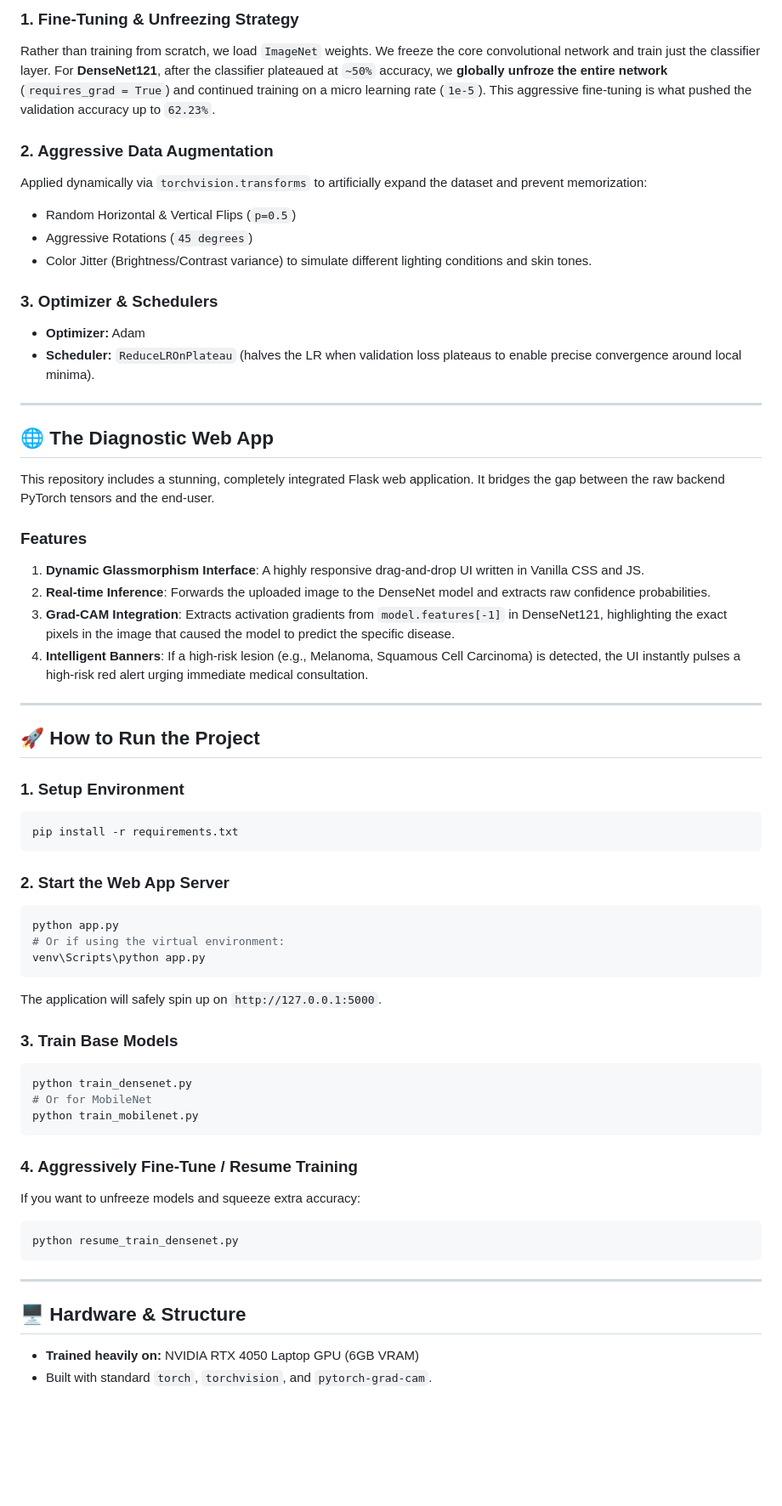
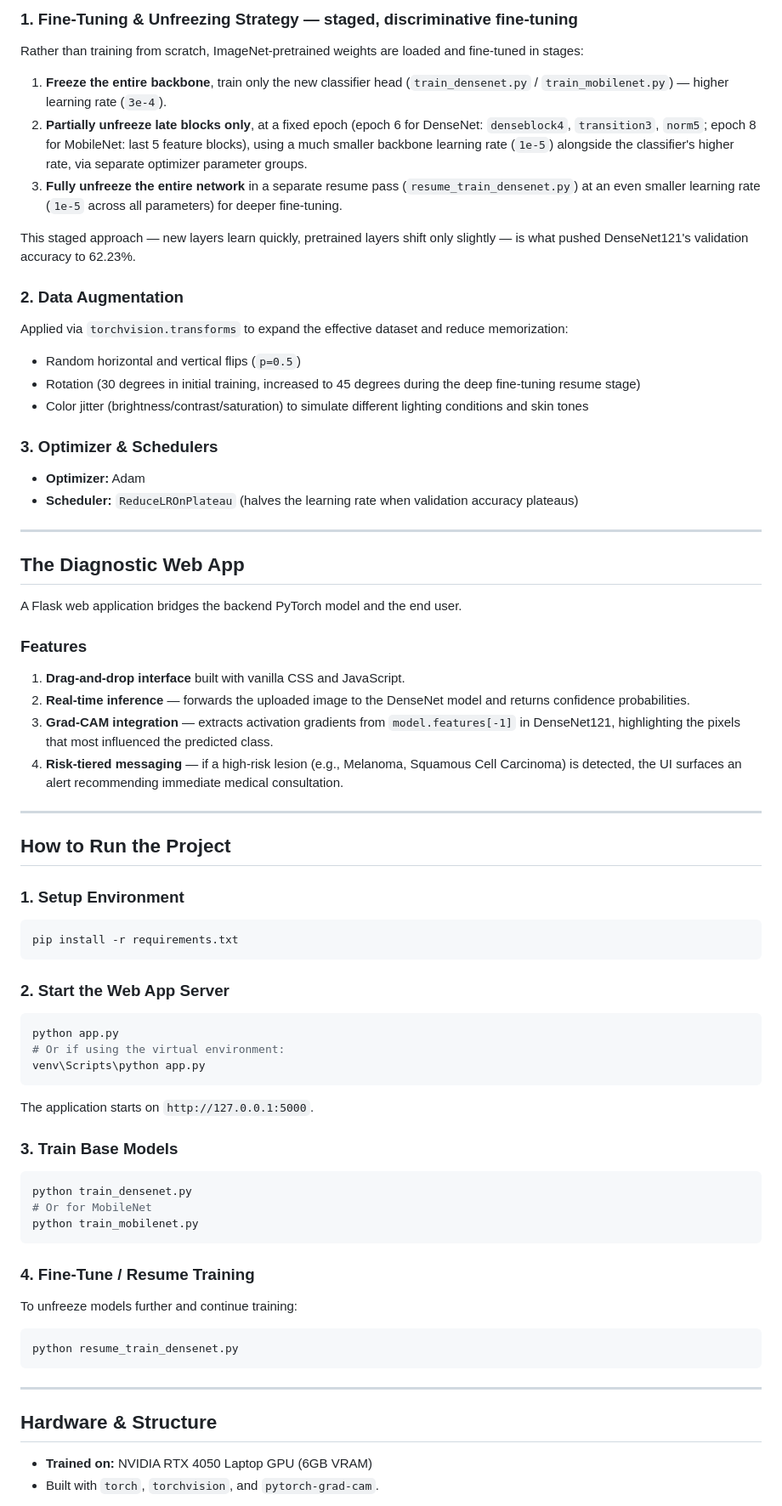
Before and after one commit to maanvi21/Skin-Disease-Classification, a Markdown page: README.md, the part around one of its changes. Shown at 85% size. Drawn GitHub-style; blank space fills up the shorter version.

````diff
--- a/README.md
+++ b/README.md
@@ -36,33 +57,38 @@ Class weights are passed directly to the loss function. Even if a minority class
 
-### 1. Fine-Tuning & Unfreezing Strategy
-Rather than training from scratch, we load `ImageNet` weights. We freeze the core convolutional network and train just the classifier layer.
-For **DenseNet121**, after the classifier plateaued at `~50%` accuracy, we **globally unfroze the entire network** (`requires_grad = True`) and continued training on a micro learning rate (`1e-5`). This aggressive fine-tuning is what pushed the validation accuracy up to `62.23%`.
+### 1. Fine-Tuning & Unfreezing Strategy — staged, discriminative fine-tuning
+Rather than training from scratch, ImageNet-pretrained weights are loaded and fine-tuned in stages:
 
-### 2. Aggressive Data Augmentation
-Applied dynamically via `torchvision.transforms` to artificially expand the dataset and prevent memorization:
-- Random Horizontal & Vertical Flips (`p=0.5`)
-- Aggressive Rotations (`45 degrees`)
-- Color Jitter (Brightness/Contrast variance) to simulate different lighting conditions and skin tones.
+1. **Freeze the entire backbone**, train only the new classifier head (`train_densenet.py` / `train_mobilenet.py`) — higher learning rate (`3e-4`).
+2. **Partially unfreeze late blocks only**, at a fixed epoch (epoch 6 for DenseNet: `denseblock4`, `transition3`, `norm5`; epoch 8 for MobileNet: last 5 feature blocks), using a much smaller backbone learning rate (`1e-5`) alongside the classifier's higher rate, via separate optimizer parameter groups.
+3. **Fully unfreeze the entire network** in a separate resume pass (`resume_train_densenet.py`) at an even smaller learning rate (`1e-5` across all parameters) for deeper fine-tuning.
+
+This staged approach — new layers learn quickly, pretrained layers shift only slightly — is what pushed DenseNet121's validation accuracy to 62.23%.
+
+### 2. Data Augmentation
+Applied via `torchvision.transforms` to expand the effective dataset and reduce memorization:
+- Random horizontal and vertical flips (`p=0.5`)
+- Rotation (30 degrees in initial training, increased to 45 degrees during the deep fine-tuning resume stage)
+- Color jitter (brightness/contrast/saturation) to simulate different lighting conditions and skin tones
 
 ### 3. Optimizer & Schedulers
 - **Optimizer:** Adam
-- **Scheduler:** `ReduceLROnPlateau` (halves the LR when validation loss plateaus to enable precise convergence around local minima).
+- **Scheduler:** `ReduceLROnPlateau` (halves the learning rate when validation accuracy plateaus)
 
 ---
 
-## 🌐 The Diagnostic Web App
+## The Diagnostic Web App
 
-This repository includes a stunning, completely integrated Flask web application. It bridges the gap between the raw backend PyTorch tensors and the end-user.
+A Flask web application bridges the backend PyTorch model and the end user.
 
 ### Features
-1. **Dynamic Glassmorphism Interface**: A highly responsive drag-and-drop UI written in Vanilla CSS and JS.
-2. **Real-time Inference**: Forwards the uploaded image to the DenseNet model and extracts raw confidence probabilities.
-3. **Grad-CAM Integration**: Extracts activation gradients from `model.features[-1]` in DenseNet121, highlighting the exact pixels in the image that caused the model to predict the specific disease.
-4. **Intelligent Banners**: If a high-risk lesion (e.g., Melanoma, Squamous Cell Carcinoma) is detected, the UI instantly pulses a high-risk red alert urging immediate medical consultation.
+1. **Drag-and-drop interface** built with vanilla CSS and JavaScript.
+2. **Real-time inference** — forwards the uploaded image to the DenseNet model and returns confidence probabilities.
+3. **Grad-CAM integration** — extracts activation gradients from `model.features[-1]` in DenseNet121, highlighting the pixels that most influenced the predicted class.
+4. **Risk-tiered messaging** — if a high-risk lesion (e.g., Melanoma, Squamous Cell Carcinoma) is detected, the UI surfaces an alert recommending immediate medical consultation.
 
 ---
 
-## 🚀 How to Run the Project
+## How to Run the Project
 
 ### 1. Setup Environment
 ```bash
@@ -75,7 +101,7 @@ python app.py
 # Or if using the virtual environment:
 venv\Scripts\python app.py
 ```
-The application will safely spin up on `http://127.0.0.1:5000`.
+The application starts on `http://127.0.0.1:5000`.
 
 ### 3. Train Base Models
 ```bash
@@ -84,15 +110,15 @@ python train_densenet.py
 python train_mobilenet.py
 ```
 
-### 4. Aggressively Fine-Tune / Resume Training
-If you want to unfreeze models and squeeze extra accuracy:
+### 4. Fine-Tune / Resume Training
+To unfreeze models further and continue training:
 ```bash
 python resume_train_densenet.py
 ```
 
 ---
 
-## 🖥️ Hardware & Structure
-- **Trained heavily on:** NVIDIA RTX 4050 Laptop GPU (6GB VRAM)
-- Built with standard `torch`, `torchvision`, and `pytorch-grad-cam`.
+## Hardware & Structure
+- **Trained on:** NVIDIA RTX 4050 Laptop GPU (6GB VRAM)
+- Built with `torch`, `torchvision`, and `pytorch-grad-cam`.
 
````
Also changed, not shown: other parts of README.md (+44 -14 lines).
